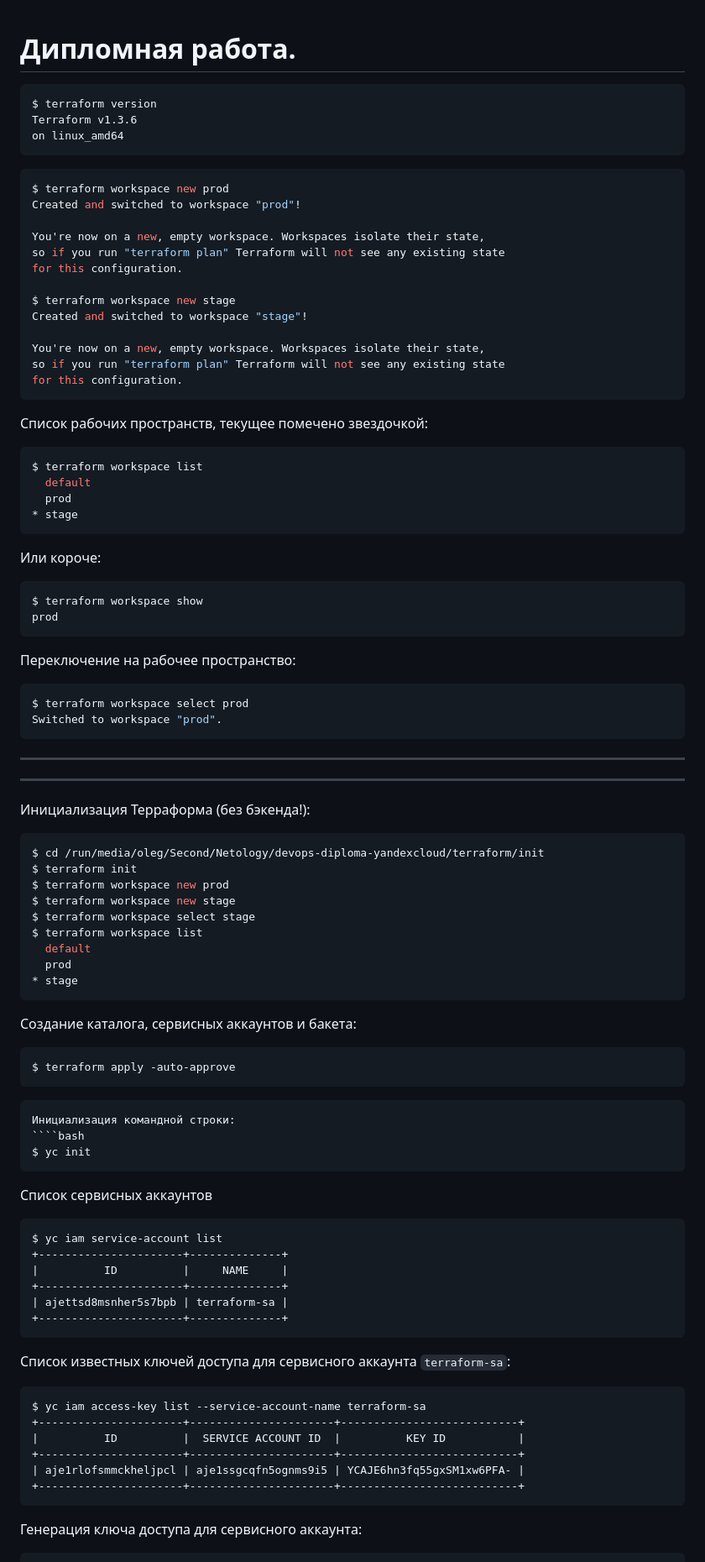
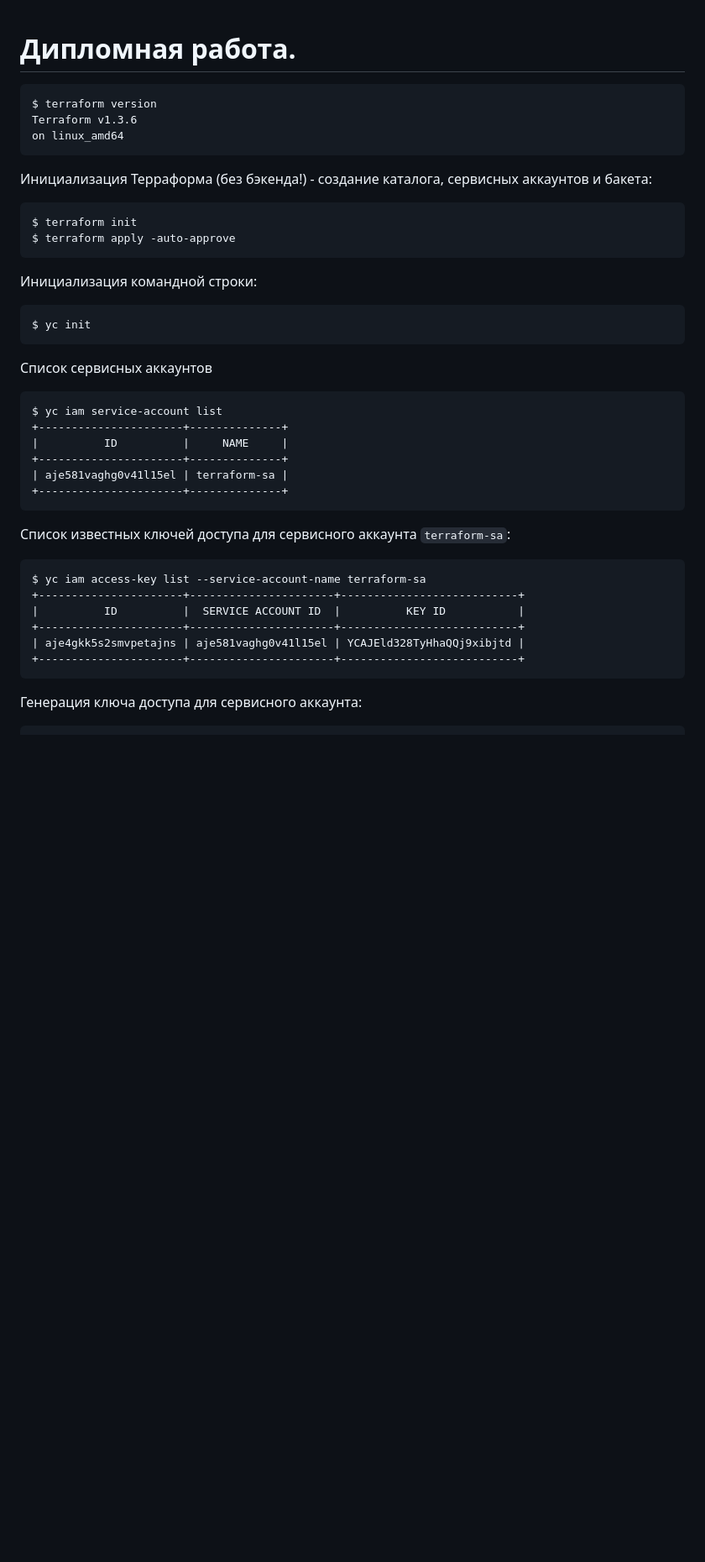
Before and after one commit to olezhuravlev/devops-diploma-yandexcloud, a Markdown page: 16-diploma-yc/16.md, the part around the change printed below. Shown: that part at 84% size. GitHub-like rendering; blank space fills up the shorter version.

`````diff
--- a/README.md
+++ b/16-diploma-yc/16.md
@@ -1,5 +1,4 @@
 # Дипломная работа.
-
 
 ````bash
 $ terraform version
@@ -7,69 +6,12 @@ Terraform v1.3.6
 on linux_amd64
 ````
 
-
-
+Инициализация Терраформа (без бэкенда!) - создание каталога, сервисных аккаунтов и бакета:
 ````bash
-$ terraform workspace new prod
-Created and switched to workspace "prod"!
-
-You're now on a new, empty workspace. Workspaces isolate their state,
-so if you run "terraform plan" Terraform will not see any existing state
-for this configuration.
-
-$ terraform workspace new stage
-Created and switched to workspace "stage"!
-
-You're now on a new, empty workspace. Workspaces isolate their state,
-so if you run "terraform plan" Terraform will not see any existing state
-for this configuration.
-````
-
-Список рабочих пространств, текущее помечено звездочкой:
-````bash
-$ terraform workspace list
-  default
-  prod
-* stage
-````
-
-Или короче:
-````bash
-$ terraform workspace show
-prod
-````
-
-Переключение на рабочее пространство:
-````bash
-$ terraform workspace select prod
-Switched to workspace "prod".
-````
-
-
-
-
----
----
-
-Инициализация Терраформа (без бэкенда!):
-````bash
-$ cd /run/media/oleg/Second/Netology/devops-diploma-yandexcloud/terraform/init
 $ terraform init
-$ terraform workspace new prod
-$ terraform workspace new stage
-$ terraform workspace select stage
-$ terraform workspace list
-  default
-  prod
-* stage
-````
-
-Создание каталога, сервисных аккаунтов и бакета:
-````bash
 $ terraform apply -auto-approve
 ````
 
-````bash
 Инициализация командной строки:
 ````bash
 $ yc init
@@ -81,7 +23,7 @@ $ yc iam service-account list
 +----------------------+--------------+
 |          ID          |     NAME     |
 +----------------------+--------------+
-| ajettsd8msnher5s7bpb | terraform-sa |
+| aje581vaghg0v41l15el | terraform-sa |
 +----------------------+--------------+
 ````
 
@@ -91,7 +33,7 @@ $ yc iam access-key list --service-account-name terraform-sa
 +----------------------+----------------------+---------------------------+
 |          ID          |  SERVICE ACCOUNT ID  |          KEY ID           |
 +----------------------+----------------------+---------------------------+
-| aje1rlofsmmckheljpcl | aje1ssgcqfn5ognms9i5 | YCAJE6hn3fq55gxSM1xw6PFA- |
+| aje4gkk5s2smvpetajns | aje581vaghg0v41l15el | YCAJEld328TyHhaQQj9xibjtd |
 +----------------------+----------------------+---------------------------+
 ````
 
`````
Also changed, not shown: other parts of 16-diploma-yc/16.md (+40 -20 lines), 16-diploma-yc/QUESTIONS.md (renamed from QUESTIONS.md), 16-diploma-yc/images/tf_backend.png (added), 23 other files.
